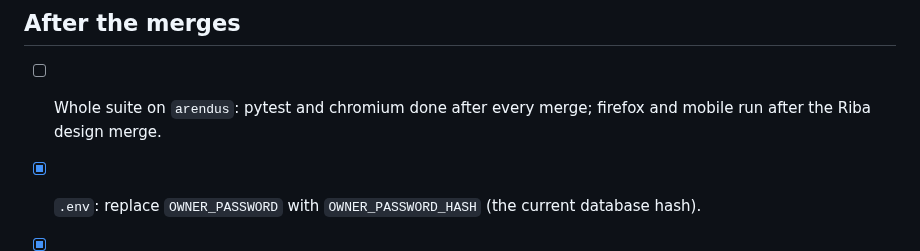
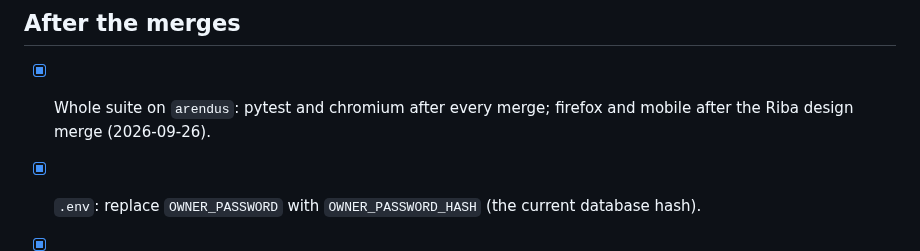
Before and after one commit to Tigetiiger/personaalne-markmik, a Markdown page: docs/SECURITY-FIXES.md, the part around the change. GitHub-like rendering.

Commit message:
Security fixes: whole suite green on all three browser projects
Co-Authored-By: Claude Opus 5.5 <noreply@anthropic.com>

```diff
--- a/docs/SECURITY-FIXES.md
+++ b/docs/SECURITY-FIXES.md
@@ -49,8 +49,8 @@ reviews, the lead runs the tests before and after each merge, merges one at a ti
 
 ## After the merges
 
-- [ ] Whole suite on `arendus`: pytest and chromium done after every merge; firefox and mobile
-      run after the Riba design merge.
+- [x] Whole suite on `arendus`: pytest and chromium after every merge; firefox and mobile after the
+      Riba design merge (2026-09-26).
 - [x] `.env`: replace `OWNER_PASSWORD` with `OWNER_PASSWORD_HASH` (the current database hash).
 - [x] Redeploy (`docker compose up -d --build`), smoke run.
 - [x] Update `docs/SECURITY-REVIEW.md` (fixed or decided per finding) and STATUS.md.
```
